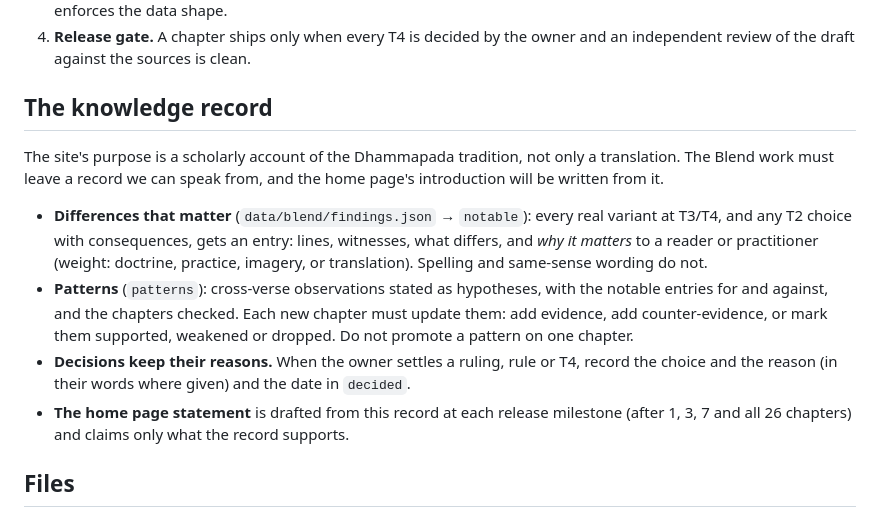
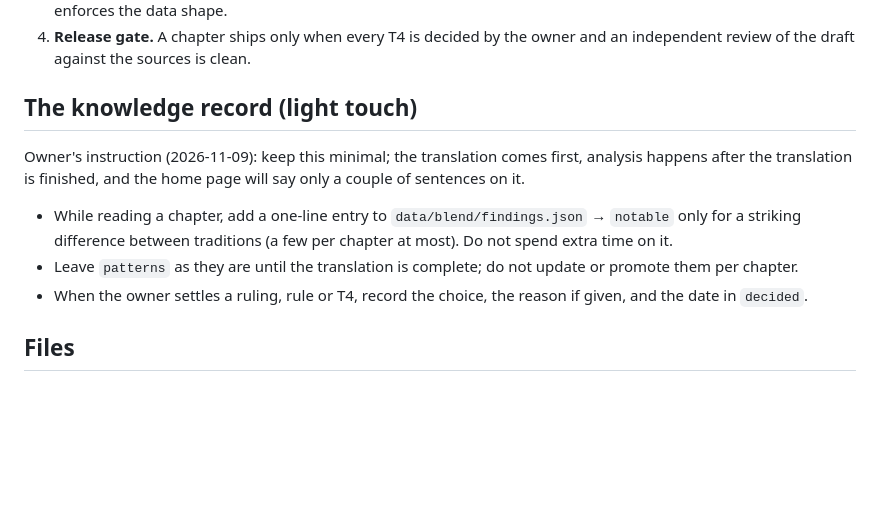
Before and after one commit to willavawang/rosettapada, a Markdown page: logs/blend/method.md, the part around the change. Drawn GitHub-style; blank space fills up the shorter version.

Commit message:
Blend: keep the knowledge record light; home page after the translation
Co-Authored-By: Claude Opus 5.5 <noreply@anthropic.com>
Claude-Session: https://claude.ai/code/session_01CdoENx9RMSABzcHxtza9N9

```diff
--- a/logs/blend/method.md
+++ b/logs/blend/method.md
@@ -38,14 +38,13 @@ Tier is set **per line** (Pāli pāda line); a verse takes its highest line tier
 3. **Provenance is mandatory** (internal). Every Blend line records the witnesses it rests on, its tier, and any ruling or rule IDs it relies on. Changing a ruling or correcting a witness flags every dependent line. `tools/check.py` enforces the data shape.
 4. **Release gate.** A chapter ships only when every T4 is decided by the owner and an independent review of the draft against the sources is clean.
 
-## The knowledge record
+## The knowledge record (light touch)
 
-The site's purpose is a scholarly account of the Dhammapada tradition, not only a translation. The Blend work must leave a record we can speak from, and the home page's introduction will be written from it.
+Owner's instruction (2026-11-09): keep this minimal; the translation comes first, analysis happens after the translation is finished, and the home page will say only a couple of sentences on it.
 
-- **Differences that matter** (`data/blend/findings.json` → `notable`): every real variant at T3/T4, and any T2 choice with consequences, gets an entry: lines, witnesses, what differs, and *why it matters* to a reader or practitioner (weight: doctrine, practice, imagery, or translation). Spelling and same-sense wording do not.
-- **Patterns** (`patterns`): cross-verse observations stated as hypotheses, with the notable entries for and against, and the chapters checked. Each new chapter must update them: add evidence, add counter-evidence, or mark them supported, weakened or dropped. Do not promote a pattern on one chapter.
-- **Decisions keep their reasons.** When the owner settles a ruling, rule or T4, record the choice and the reason (in their words where given) and the date in `decided`.
-- **The home page statement** is drafted from this record at each release milestone (after 1, 3, 7 and all 26 chapters) and claims only what the record supports.
+- While reading a chapter, add a one-line entry to `data/blend/findings.json` → `notable` only for a striking difference between traditions (a few per chapter at most). Do not spend extra time on it.
+- Leave `patterns` as they are until the translation is complete; do not update or promote them per chapter.
+- When the owner settles a ruling, rule or T4, record the choice, the reason if given, and the date in `decided`.
 
 ## Files
 
```
Also changed, not shown: logs/backlog.md (+1 -1 lines).
